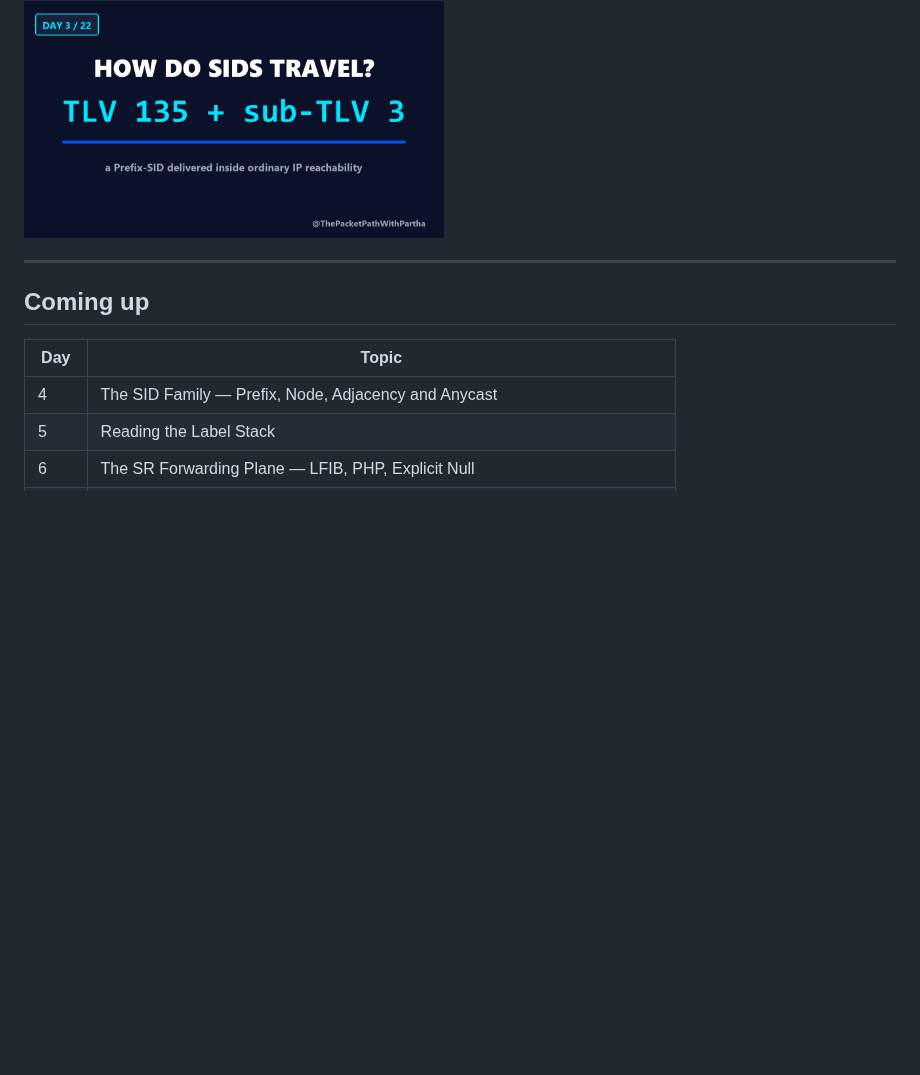
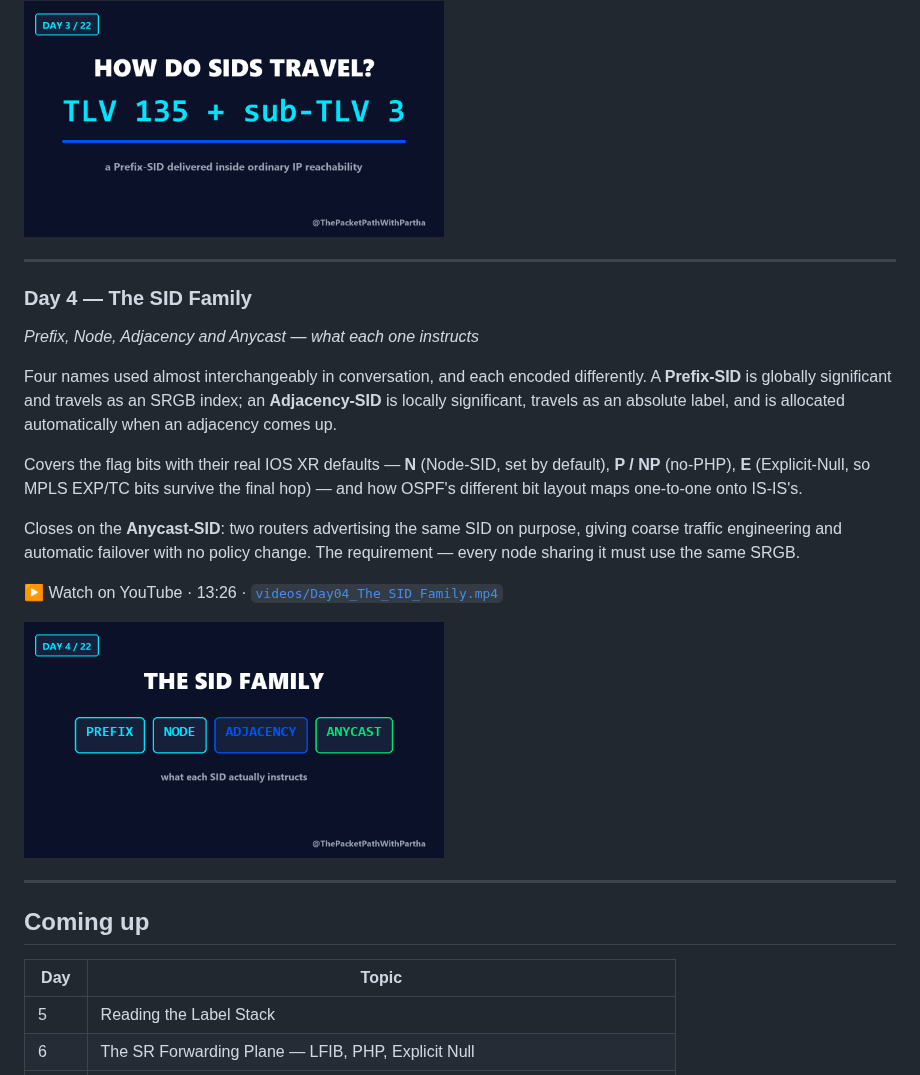
Before and after one commit to EnamAhmed6339/sr-mpls-learning-journey, a Markdown page: README.md, the part around the change. Rendered like a GitHub page; pictures changed too: thumbnails/Day04.png (added); blank space fills up the shorter version.

Commit message:
Add Day 4 — The SID Family
Prefix-SID, Node-SID, Adjacency-SID and Anycast-SID, with IOS XR flag
defaults and the IS-IS/OSPF flag mapping. YouTube link follows once the
episode is published.

Co-Authored-By: Claude Opus 5 <noreply@anthropic.com>

```diff
--- a/README.md
+++ b/README.md
@@ -81,11 +81,34 @@ OSPF needed a redesign to carry them.
 
 ---
 
+### Day 4 — The SID Family
+*Prefix, Node, Adjacency and Anycast — what each one instructs*
+
+Four names used almost interchangeably in conversation, and each encoded
+differently. A **Prefix-SID** is globally significant and travels as an SRGB
+index; an **Adjacency-SID** is locally significant, travels as an absolute
+label, and is allocated automatically when an adjacency comes up.
+
+Covers the flag bits with their real IOS XR defaults — **N** (Node-SID, set by
+default), **P / NP** (no-PHP), **E** (Explicit-Null, so MPLS EXP/TC bits survive
+the final hop) — and how OSPF's different bit layout maps one-to-one onto
+IS-IS's.
+
+Closes on the **Anycast-SID**: two routers advertising the same SID on purpose,
+giving coarse traffic engineering and automatic failover with no policy change.
+The requirement — every node sharing it must use the same SRGB.
+
+▶ Watch on YouTube · 13:26 ·
+[`videos/Day04_The_SID_Family.mp4`](videos/Day04_The_SID_Family.mp4)
+
+<img src="thumbnails/Day04.png" width="420" alt="Day 4 — The SID Family">
+
+---
+
 ## Coming up
 
 | Day | Topic |
 |---|---|
-| 4 | The SID Family — Prefix, Node, Adjacency and Anycast |
 | 5 | Reading the Label Stack |
 | 6 | The SR Forwarding Plane — LFIB, PHP, Explicit Null |
 | 7 | Configuring SR with IS-IS |
```
Also changed, not shown: 1 other file.
